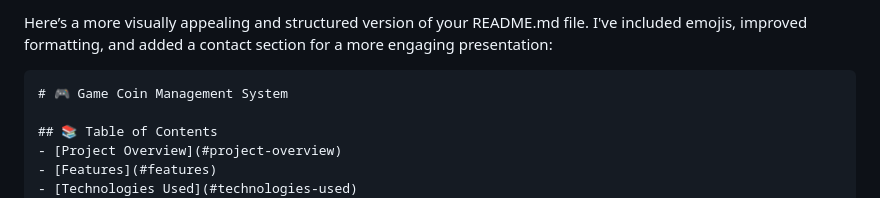
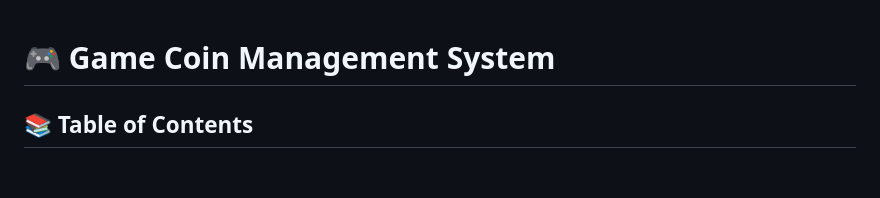
Before and after one commit to matif1766095/MintMinder, a Markdown page: README.md, the part around the change. GitHub-like rendering; blank space fills up the shorter version.

Commit message:
Update README.md
Corrected markdown to readme.md format

````diff
--- a/README.md
+++ b/README.md
@@ -1,6 +1,3 @@
-Here’s a more visually appealing and structured version of your README.md file. I've included emojis, improved formatting, and added a contact section for a more engaging presentation:
-
-```markdown
 # 🎮 Game Coin Management System
 
 ## 📚 Table of Contents
````
